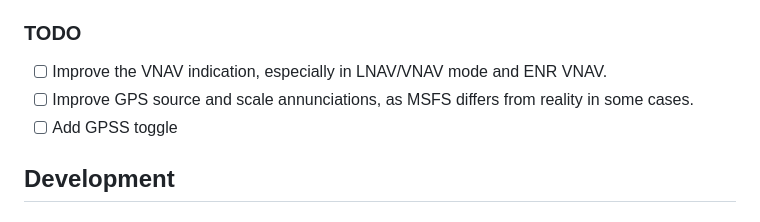
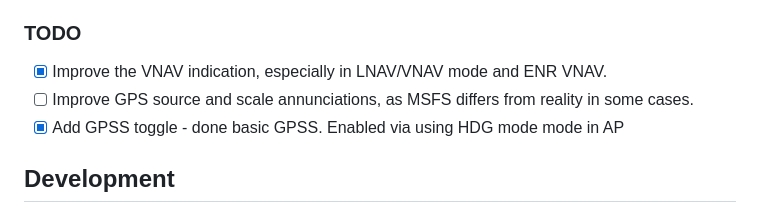
Before and after one commit to johnygomez/msfs-garmin-g5-ifr, a Markdown page: README.md, the part around the change. Rendered like a GitHub page.

Commit message:
docs: update progress in readme

```diff
--- a/README.md
+++ b/README.md
@@ -68,9 +68,9 @@ A few things that were added/redesigned:
 
 ### TODO
 
-- [ ] Improve the VNAV indication, especially in LNAV/VNAV mode and ENR VNAV.
+- [x] Improve the VNAV indication, especially in LNAV/VNAV mode and ENR VNAV.
 - [ ] Improve GPS source and scale annunciations, as MSFS differs from reality in some cases.
-- [ ] Add GPSS toggle
+- [x] Add GPSS toggle - done basic GPSS. Enabled via using HDG mode mode in AP
 
 ## Development
 
```
